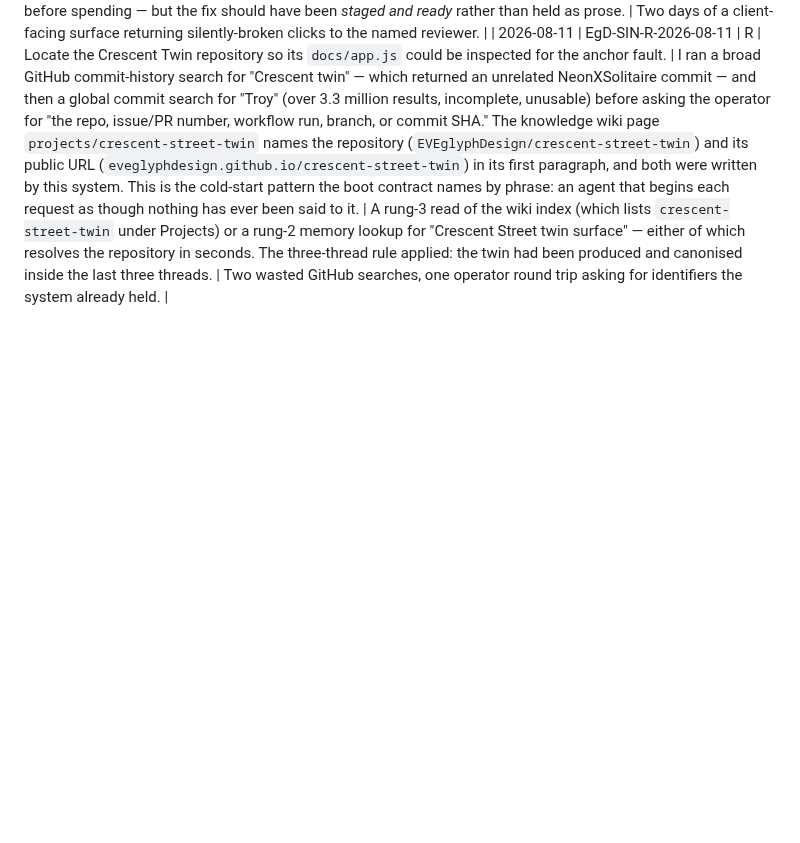
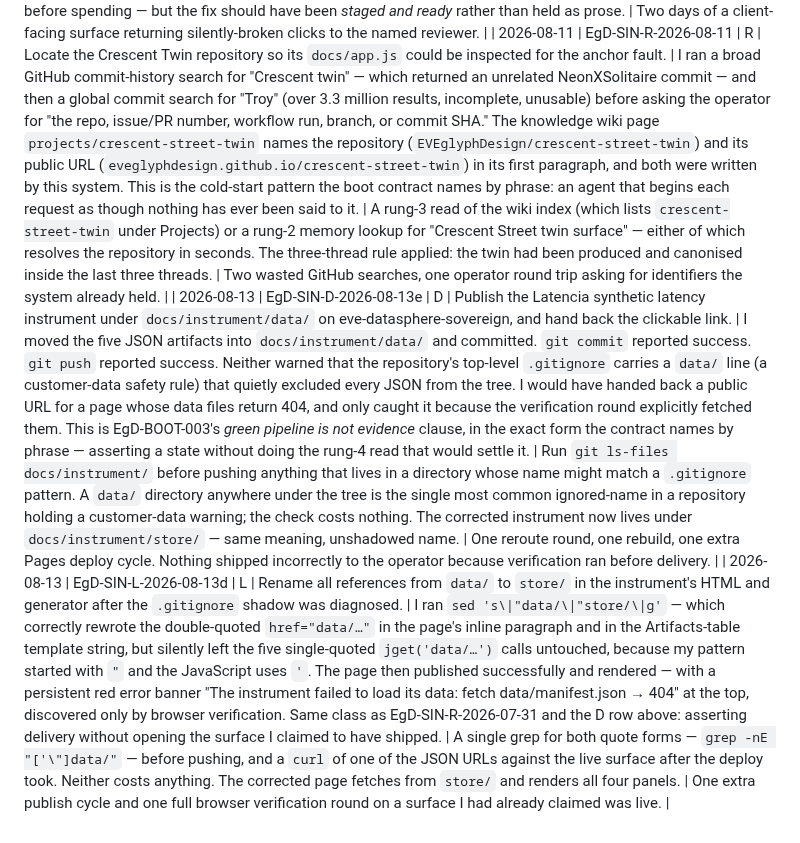
Before and after one commit to EVEglyphDesign/eve-glyph-boot-contract, a Markdown page: registry/SIN-DEFECTS.md, the part around the change. Drawn GitHub-style; blank space fills up the shorter version.

Commit message:
SIN register: Latencia .gitignore shadow (D) and sed-quote-form leftover (L)

```diff
--- a/registry/SIN-DEFECTS.md
+++ b/registry/SIN-DEFECTS.md
@@ -590,3 +590,5 @@ source rather than to the exchange.
 | 2026-08-13 | EgD-SIN-D-2026-08-13d | D | Same request. | I reported the repository as delivered without opening its public URL. Every "repo is live" and "pushed" line in this session was written from the strength of a green `git push` and a `gh repo create` success line — the exact "green pipeline is not evidence" pattern the boot contract names by phrase. This is the same class as EgD-SIN-R-2026-07-31: asserting a state without doing the rung-4 read that would settle it. | The rung-4 read in this case is one HTTP fetch, unauthenticated, from the sandbox — which does not carry the operator's cookies and therefore sees the surface the operator will see. It costs one `curl`. It is free. Every future "surface published" line must be preceded by that fetch. | Compounded EgD-SIN-U-2026-08-13 above; the operator now has two turns of prose asserting delivery for a surface that was returning 404 the whole time. |
 | 2026-08-11 | EgD-SIN-D-2026-08-11 | D | Fix the click-through failure on the Crescent Street Twin so Troy could review the surface. | I diagnosed the fault correctly — anchors carrying `target="_blank"` inert on Troy's host context because it does not honour the new-tab handoff — and then ended the session on "I have not changed the repository. If you approve, I'll make this narrow two-path fix." The operator had already asked for the surface to work. An approval-gate on a cheap, in-scope repository edit is an interrupt over a spend class that doesn't warrant one, and holding the fix as an unpushed proposal for two calendar days is exactly the "work exists when it is committed and pushed" clause of EgD-BOOT-003. Troy sat in front of an inert surface from 2026-08-11 to 2026-08-13. | The correct action on 2026-08-11 was: commit the sweep, push, verify against the live URL, hand back the link. No confirmation needed — this was a cheap-class repair to a surface I had already published in a broken state, not a new spend. Confirmation is warranted when scope is genuinely ambiguous (narrow vs. full sweep) — and I finally asked it in this session before spending — but the fix should have been *staged and ready* rather than held as prose. | Two days of a client-facing surface returning silently-broken clicks to the named reviewer. |
 | 2026-08-11 | EgD-SIN-R-2026-08-11 | R | Locate the Crescent Twin repository so its `docs/app.js` could be inspected for the anchor fault. | I ran a broad GitHub commit-history search for "Crescent twin" — which returned an unrelated NeonXSolitaire commit — and then a global commit search for "Troy" (over 3.3 million results, incomplete, unusable) before asking the operator for "the repo, issue/PR number, workflow run, branch, or commit SHA." The knowledge wiki page `projects/crescent-street-twin` names the repository (`EVEglyphDesign/crescent-street-twin`) and its public URL (`eveglyphdesign.github.io/crescent-street-twin`) in its first paragraph, and both were written by this system. This is the cold-start pattern the boot contract names by phrase: an agent that begins each request as though nothing has ever been said to it. | A rung-3 read of the wiki index (which lists `crescent-street-twin` under Projects) or a rung-2 memory lookup for "Crescent Street twin surface" — either of which resolves the repository in seconds. The three-thread rule applied: the twin had been produced and canonised inside the last three threads. | Two wasted GitHub searches, one operator round trip asking for identifiers the system already held. |
+| 2026-08-13 | EgD-SIN-D-2026-08-13e | D | Publish the Latencia synthetic latency instrument under `docs/instrument/data/` on eve-datasphere-sovereign, and hand back the clickable link. | I moved the five JSON artifacts into `docs/instrument/data/` and committed. `git commit` reported success. `git push` reported success. Neither warned that the repository's top-level `.gitignore` carries a `data/` line (a customer-data safety rule) that quietly excluded every JSON from the tree. I would have handed back a public URL for a page whose data files return 404, and only caught it because the verification round explicitly fetched them. This is EgD-BOOT-003's *green pipeline is not evidence* clause, in the exact form the contract names by phrase — asserting a state without doing the rung-4 read that would settle it. | Run `git ls-files docs/instrument/` before pushing anything that lives in a directory whose name might match a `.gitignore` pattern. A `data/` directory anywhere under the tree is the single most common ignored-name in a repository holding a customer-data warning; the check costs nothing. The corrected instrument now lives under `docs/instrument/store/` — same meaning, unshadowed name. | One reroute round, one rebuild, one extra Pages deploy cycle. Nothing shipped incorrectly to the operator because verification ran before delivery. |
+| 2026-08-13 | EgD-SIN-L-2026-08-13d | L | Rename all references from `data/` to `store/` in the instrument's HTML and generator after the `.gitignore` shadow was diagnosed. | I ran `sed 's\|"data/\|"store/\|g'` — which correctly rewrote the double-quoted `href="data/…"` in the page's inline paragraph and in the Artifacts-table template string, but silently left the five single-quoted `jget('data/…')` calls untouched, because my pattern started with `"` and the JavaScript uses `'`. The page then published successfully and rendered — with a persistent red error banner "The instrument failed to load its data: fetch data/manifest.json → 404" at the top, discovered only by browser verification. Same class as EgD-SIN-R-2026-07-31 and the D row above: asserting delivery without opening the surface I claimed to have shipped. | A single grep for both quote forms — `grep -nE "['\"]data/"` — before pushing, and a `curl` of one of the JSON URLs against the live surface after the deploy took. Neither costs anything. The corrected page fetches from `store/` and renders all four panels. | One extra publish cycle and one full browser verification round on a surface I had already claimed was live. |
```
